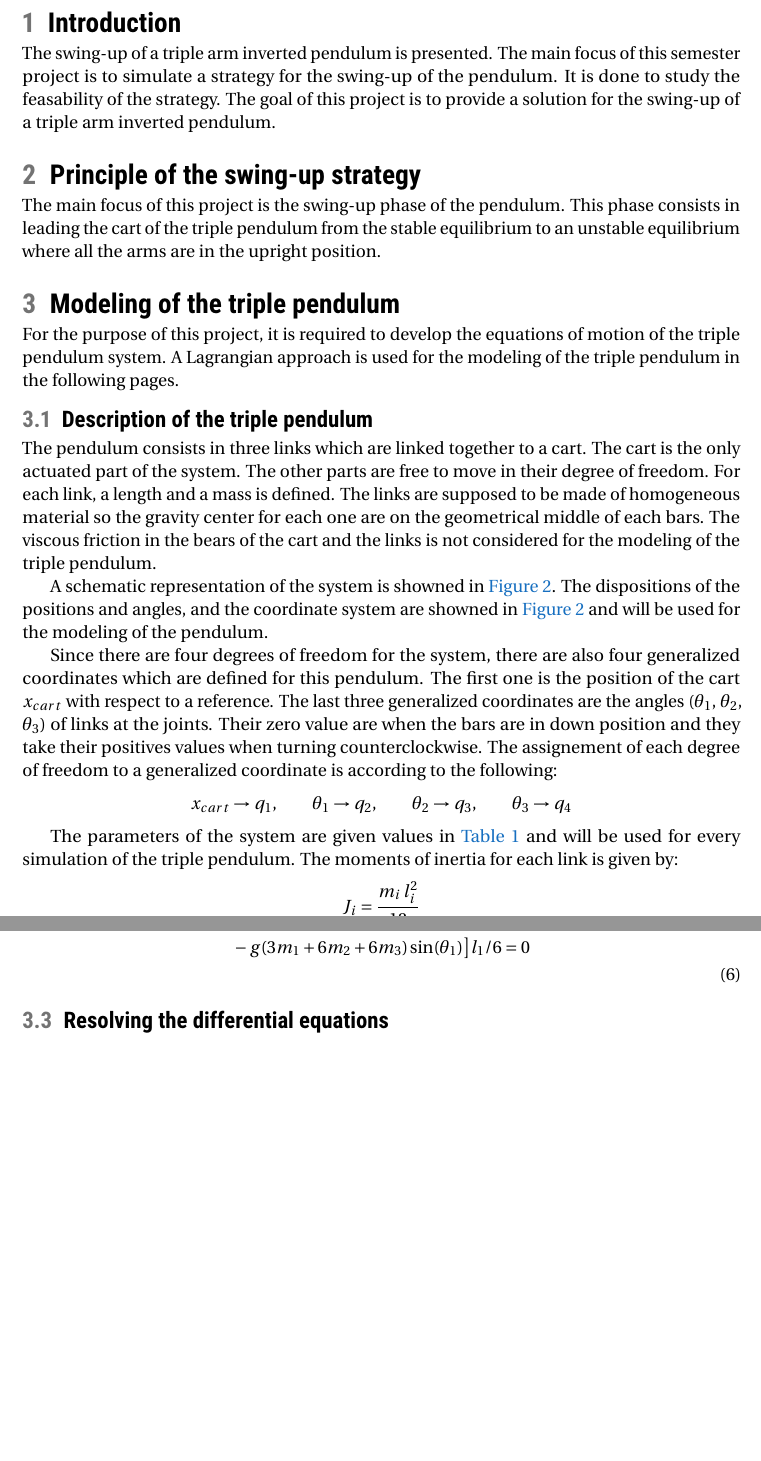
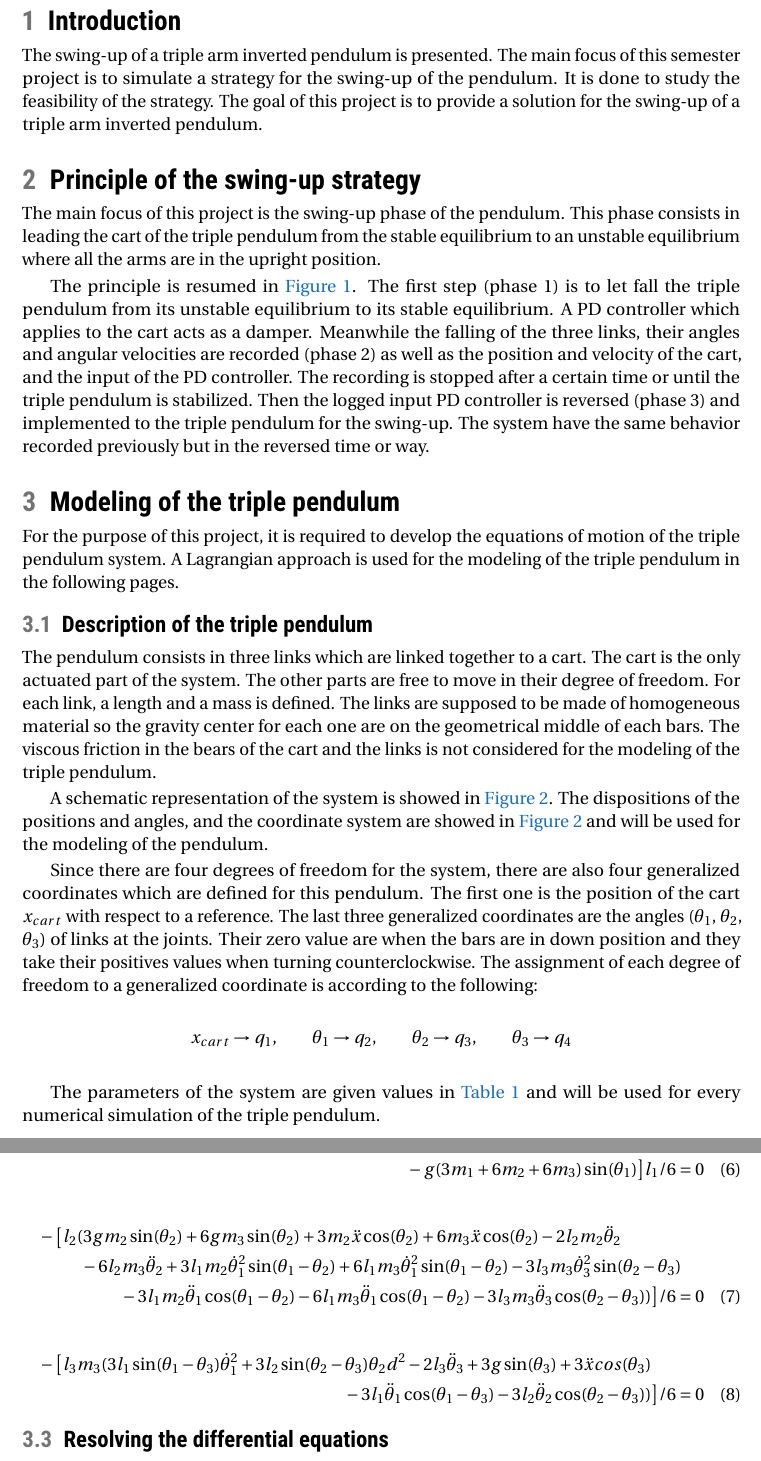
Before and after one commit to ngkamo/swing-up_triple_pendulum, a LaTeX paper (AAA_REPORT/main.tex): two parts of pages 3 and 6 of 6 before the commit and two parts of pages 4 and 7 of 8 after it, joined at a grey line, cut so that both start at the same text, the shorter picture padded with empty space. Compiled offline with pdfLaTeX.

Commit message:
Update Report

```diff
--- a/AAA_REPORT/main.tex
+++ b/AAA_REPORT/main.tex
@@ -55,7 +56,7 @@ LQR controller
 %	INTRODUCTION
 %---------------------------------------------------------------
 \section{Introduction}\label{sec:intro} %ABSTRACT
-The swing-up of a triple arm inverted pendulum is presented. The main focus of this semester project is to simulate a strategy for the swing-up of the pendulum. It is done to study the feasability of the strategy.
+The swing-up of a triple arm inverted pendulum is presented. The main focus of this semester project is to simulate a strategy for the swing-up of the pendulum. It is done to study the feasibility of the strategy.
 The goal of this project is to provide a solution for the swing-up of a triple arm inverted pendulum.
 
 %---------------------------------------------------------------
@@ -63,6 +64,8 @@ The goal of this project is to provide a solution for the swing-up of a triple a
 %---------------------------------------------------------------
 \section{Principle of the swing-up strategy}
 The main focus of this project is the swing-up phase of the pendulum. This phase consists in leading the cart of the triple pendulum from the stable equilibrium to an unstable equilibrium where all the arms are in the upright position.
+
+The principle is resumed in \autoref{fig:swingup_strategy}. The first step (phase 1) is to let fall the triple pendulum from its unstable equilibrium to its stable equilibrium. A PD controller which applies to the cart acts as a damper. Meanwhile the falling of the three links, their angles and angular velocities are recorded (phase 2) as well as the position and velocity of the cart, and the input of the PD controller. The recording is stopped after a certain time or until the triple pendulum is stabilized. Then the logged input PD controller is reversed (phase 3) and implemented to the triple pendulum for the swing-up. The system have the same behavior recorded previously but in the reversed time or way.
 \begin{figure}[ht]
 	\centering
 	\includegraphics[width=0.9\textwidth]{principle_swingup}
@@ -78,7 +81,7 @@ For the purpose of this project, it is required to develop the equations of moti
 \subsection{Description of the triple pendulum}
 The pendulum consists in three links which are linked together to a cart. The cart is the only actuated part of the system. The other parts are free to move in their degree of freedom. For each link, a length and a mass is defined. The links are supposed to be made of homogeneous material so the gravity center for each one are on the geometrical middle of each bars. The viscous friction in the bears of the cart and the links is not considered for the modeling of the triple pendulum.
 
-A schematic representation of the system is showned in \autoref{fig:schematic_system}. The dispositions of the positions and angles, and the coordinate system are showned in \autoref{fig:schematic_system} and will be used for the modeling of the pendulum.
+A schematic representation of the system is showed in \autoref{fig:schematic_system}. The dispositions of the positions and angles, and the coordinate system are showed in \autoref{fig:schematic_system} and will be used for the modeling of the pendulum.
 \begin{figure}[ht]
 	\centering
 	\includegraphics[width=11cm]{illustrations/schematic_system.eps}
@@ -86,13 +89,12 @@ A schematic representation of the system is showned in \autoref{fig:schematic_sy
 	\label{fig:schematic_system}
 \end{figure}
 
-Since there are four degrees of freedom for the system, there are also four generalized coordinates which are defined for this pendulum. The first one is the position of the cart $x_{cart}$ with respect to a reference. The last three generalized coordinates are the angles ($\theta_1$, $\theta_2$, $\theta_3$) of links at the joints. Their zero value are when the bars are in down position and they take their positives values when turning counterclockwise. The assignement of each degree of freedom to a generalized coordinate is according to the following:
+Since there are four degrees of freedom for the system, there are also four generalized coordinates which are defined for this pendulum. The first one is the position of the cart $x_{cart}$ with respect to a reference. The last three generalized coordinates are the angles ($\theta_1$, $\theta_2$, $\theta_3$) of links at the joints. Their zero value are when the bars are in down position and they take their positives values when turning counterclockwise. The assignment of each degree of freedom to a generalized coordinate is according to the following:
 \[
 	x_{cart}\to q_1, \qquad \theta_1\to q_2, \qquad \theta_2\to q_3, \qquad \theta_3\to q_4
 \]
 
-The parameters of the system are given values in \autoref{tab:parameters_system} and will be used for every simulation of the triple pendulum. The moments of inertia for each link is given by:
-\[J_i = \frac{m_i\,l_i^2}{12}\]
+The parameters of the system are given values in \autoref{tab:parameters_system} and will be used for every numerical simulation of the triple pendulum.
 \begin{table}[H]
 	\centering
 	\caption{Parameters for the following simulations}
@@ -168,9 +170,17 @@ The Lagrange's equations obtained with (\ref{equ:Lagrange_motions}) are:
 + \ddot\theta_2 l_2 \left(3m_2 + 6m_3\right) \cos(\theta_1 - \theta_2) + \ddot\theta_3 3l_3m_3\cos(\theta_1 - \theta_3) \\
 +\dot\theta_2^2 l_2 (3m_2 + 6m_3) \sin(\theta_1-\theta_2) + \dot\theta_3^2 3 l_3m_3 \sin(\theta_1-\theta_3)\\
 - 6 g m_2 \sin(\theta_1) - 6 g m_3 \sin(\theta_1) - 3 g m_1 \sin(\theta_1)\\
-- g (3m_1+6m_2+6m_3) \sin(\theta_1) \big] l_1/6 = 0\\
+- g (3m_1+6m_2+6m_3) \sin(\theta_1) \big] l_1/6 = 0
 \end{multline}
-
+\begin{multline}
+-\big[l_2 (3 g m_2  \sin(\theta_2) + 6 g m_3  \sin(\theta_2) + 3 m_2 \ddot x  \cos(\theta_2) + 6 m_3 \ddot x  \cos(\theta_2) - 2 l_2 m_2 \ddot \theta_2 \\
+- 6 l_2 m_3 \ddot \theta_2 + 3 l_1 m_2 \dot \theta_1^2  \sin(\theta_1 - \theta_2) + 6 l_1 m_3 \dot \theta_1^2  \sin(\theta_1 - \theta_2) - 3 l_3 m_3 \dot \theta_3^2  \sin(\theta_2 - \theta_3) \\
+- 3 l_1 m_2 \ddot \theta_1  \cos(\theta_1 - \theta_2) - 6 l_1 m_3 \ddot \theta_1  \cos(\theta_1 - \theta_2) - 3 l_3 m_3 \ddot \theta_3  \cos(\theta_2 - \theta_3))\big]/6 = 0
+\end{multline}
+\begin{multline}
+-\big[l_3 m_3 (3 l_1 \sin(\theta_1 - \theta_3) \dot\theta_1^2 + 3 l_2 \sin(\theta_2 - \theta_3) \theta_2d^2 - 2 l_3 \ddot\theta_3 + 3 g \sin(\theta_3) + 3 \ddot x cos(\theta_3) \\
+- 3 l_1 \ddot\theta_1 \cos(\theta_1 - \theta_3) - 3 l_2 \ddot\theta_2 \cos(\theta_2 - \theta_3))\big]/6 = 0
+\end{multline}
 \subsection{Resolving the differential equations}
 
 \subsection{Verification of the Lagrange model}
```
Also changed, not shown: AAA_REPORT/main.pdf, AAA_REPORT/main.tex (29 more changed lines).
